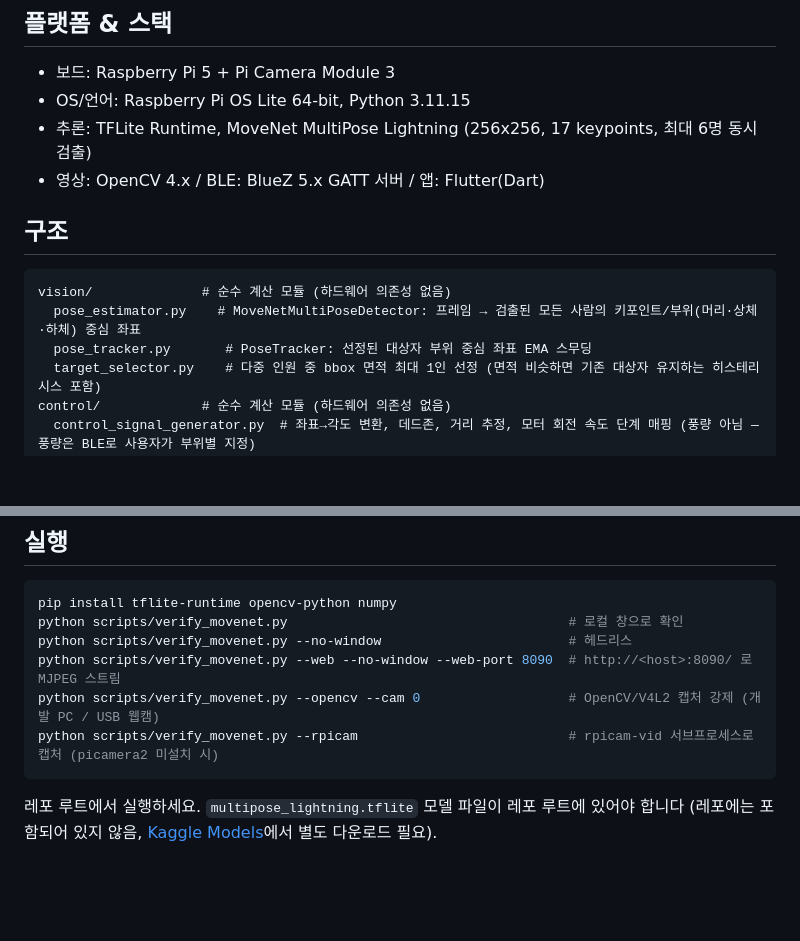
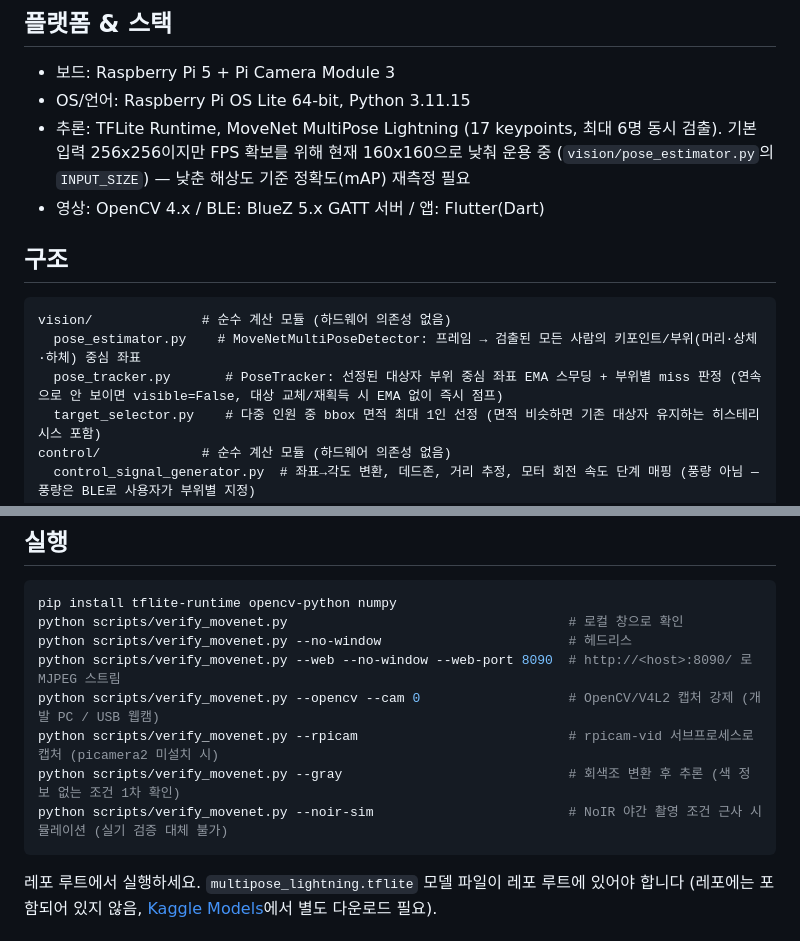
Before and after one commit to espace3/2026ESWContest_free_FANCY, a Markdown page: README.md, 2 parts joined by grey strips. GitHub-like rendering; blank space fills up the shorter version.

Commit message:
README 갱신: 입력 160 운용 현황, --gray/--noir-sim, 트래커 동작 반영
Co-Authored-By: Claude Fable 5 <noreply@anthropic.com>

````diff
--- a/README.md
+++ b/README.md
@@ -10,7 +10,9 @@
 
 - 보드: Raspberry Pi 5 + Pi Camera Module 3
 - OS/언어: Raspberry Pi OS Lite 64-bit, Python 3.11.15
-- 추론: TFLite Runtime, MoveNet MultiPose Lightning (256x256, 17 keypoints, 최대 6명 동시 검출)
+- 추론: TFLite Runtime, MoveNet MultiPose Lightning (17 keypoints, 최대 6명 동시 검출).
+  기본 입력 256x256이지만 FPS 확보를 위해 현재 160x160으로 낮춰 운용 중
+  (`vision/pose_estimator.py`의 `INPUT_SIZE`) — 낮춘 해상도 기준 정확도(mAP) 재측정 필요
 - 영상: OpenCV 4.x / BLE: BlueZ 5.x GATT 서버 / 앱: Flutter(Dart)
 
 ## 구조
@@ -18,7 +20,7 @@
 ```
 vision/              # 순수 계산 모듈 (하드웨어 의존성 없음)
   pose_estimator.py    # MoveNetMultiPoseDetector: 프레임 → 검출된 모든 사람의 키포인트/부위(머리·상체·하체) 중심 좌표
-  pose_tracker.py       # PoseTracker: 선정된 대상자 부위 중심 좌표 EMA 스무딩
+  pose_tracker.py       # PoseTracker: 선정된 대상자 부위 중심 좌표 EMA 스무딩 + 부위별 miss 판정 (연속으로 안 보이면 visible=False, 대상 교체/재획득 시 EMA 없이 즉시 점프)
   target_selector.py    # 다중 인원 중 bbox 면적 최대 1인 선정 (면적 비슷하면 기존 대상자 유지하는 히스테리시스 포함)
 control/             # 순수 계산 모듈 (하드웨어 의존성 없음)
   control_signal_generator.py  # 좌표→각도 변환, 데드존, 거리 추정, 모터 회전 속도 단계 매핑 (풍량 아님 — 풍량은 BLE로 사용자가 부위별 지정)
@@ -38,6 +40,8 @@ python scripts/verify_movenet.py --no-window                        # 헤드리
 python scripts/verify_movenet.py --web --no-window --web-port 8090  # http://<host>:8090/ 로 MJPEG 스트림
 python scripts/verify_movenet.py --opencv --cam 0                   # OpenCV/V4L2 캡처 강제 (개발 PC / USB 웹캠)
 python scripts/verify_movenet.py --rpicam                           # rpicam-vid 서브프로세스로 캡처 (picamera2 미설치 시)
+python scripts/verify_movenet.py --gray                             # 회색조 변환 후 추론 (색 정보 없는 조건 1차 확인)
+python scripts/verify_movenet.py --noir-sim                         # NoIR 야간 촬영 조건 근사 시뮬레이션 (실기 검증 대체 불가)
 ```
 
 레포 루트에서 실행하세요. `multipose_lightning.tflite` 모델 파일이 레포 루트에 있어야 합니다 (레포에는 포함되어 있지 않음, [Kaggle Models](https://www.kaggle.com/models/google/movenet/tfLite/multipose-lightning-tflite-float16/1)에서 별도 다운로드 필요).
````
